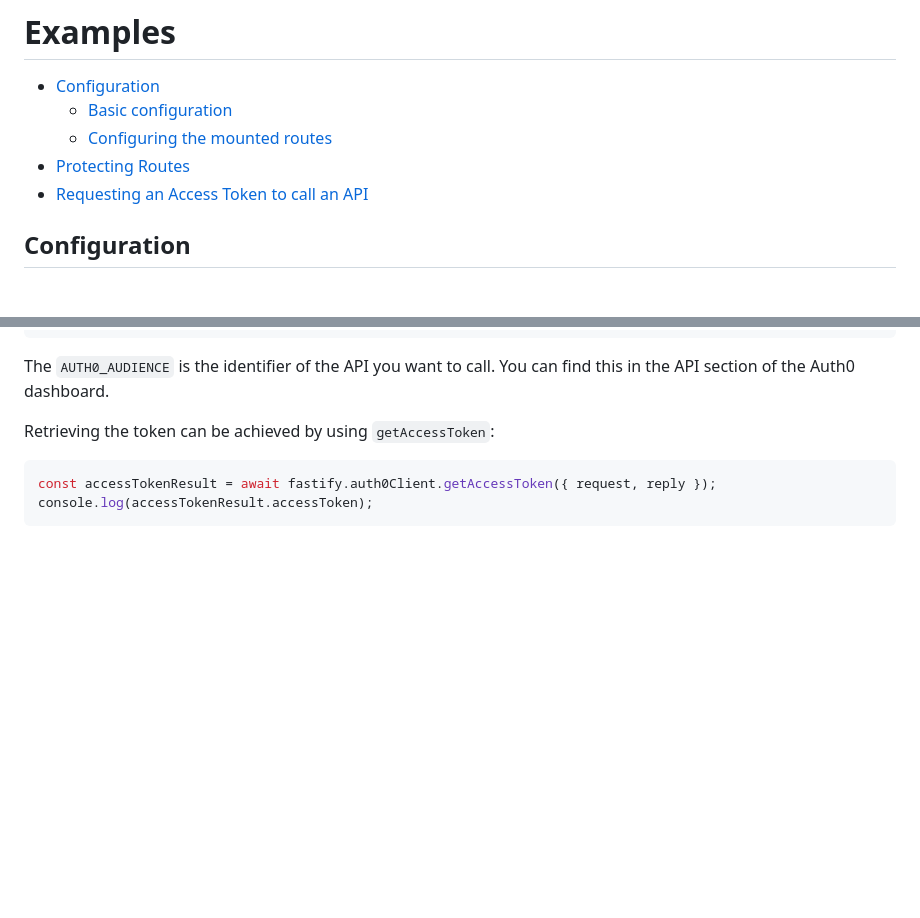
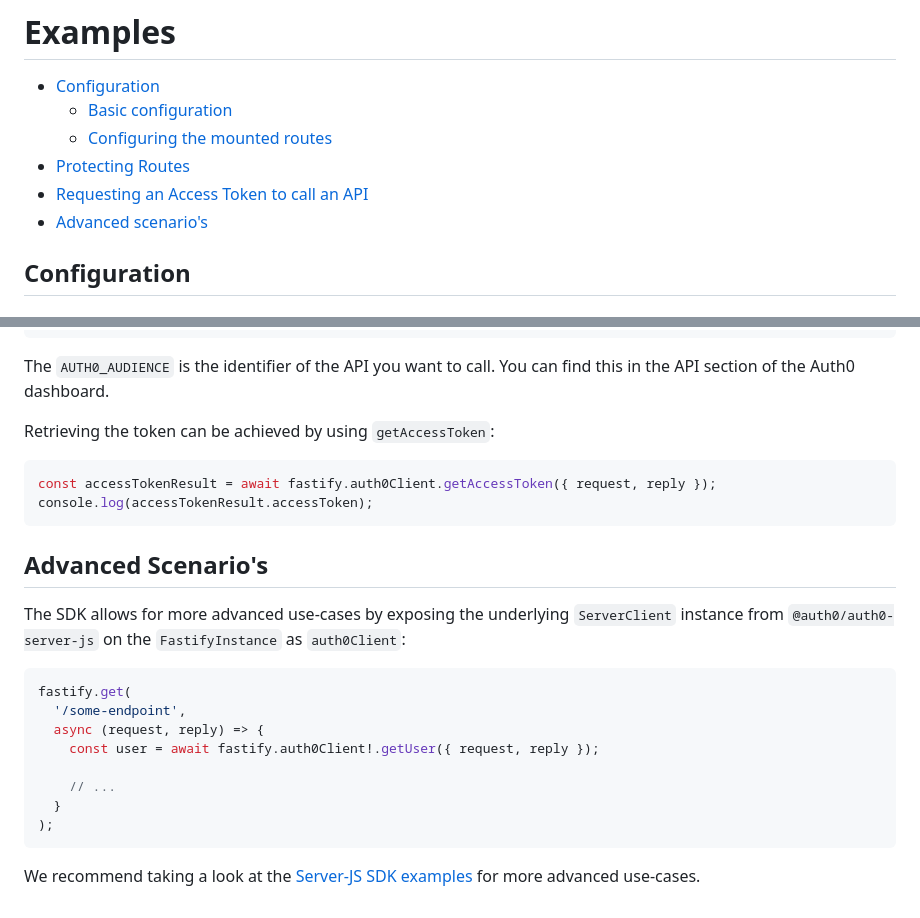
Before and after one commit to auth0/auth0-fastify, a Markdown page: packages/auth0-fastify/EXAMPLES.md, 2 parts joined by grey strips. Rendered like a GitHub page; blank space fills up the shorter version.

Commit message:
docs(auth0-fastify): Add Example for more advanced scenario's

````diff
--- a/packages/auth0-fastify/EXAMPLES.md
+++ b/packages/auth0-fastify/EXAMPLES.md
@@ -5,6 +5,7 @@
   - [Configuring the mounted routes](#configuring-the-mounted-routes)
 - [Protecting Routes](#protecting-routes)
 - [Requesting an Access Token to call an API](#requesting-an-access-token-to-call-an-api)
+- [Advanced scenario's](#advanced-scenarios)
 
 ## Configuration
 
@@ -151,3 +152,20 @@ Retrieving the token can be achieved by using `getAccessToken`:
 const accessTokenResult = await fastify.auth0Client.getAccessToken({ request, reply });
 console.log(accessTokenResult.accessToken);
 ```
+
+## Advanced Scenario's
+
+The SDK allows for more advanced use-cases by exposing the underlying `ServerClient` instance from `@auth0/auth0-server-js` on the `FastifyInstance` as `auth0Client`:
+
+```ts
+fastify.get(
+  '/some-endpoint',
+  async (request, reply) => {
+    const user = await fastify.auth0Client!.getUser({ request, reply });
+
+    // ...
+  }
+);
+```
+
+We recommend taking a look at the [Server-JS SDK examples](https://github.com/auth0/auth0-auth-js/blob/main/packages/auth0-server-js/EXAMPLES.md) for more advanced use-cases.
````
